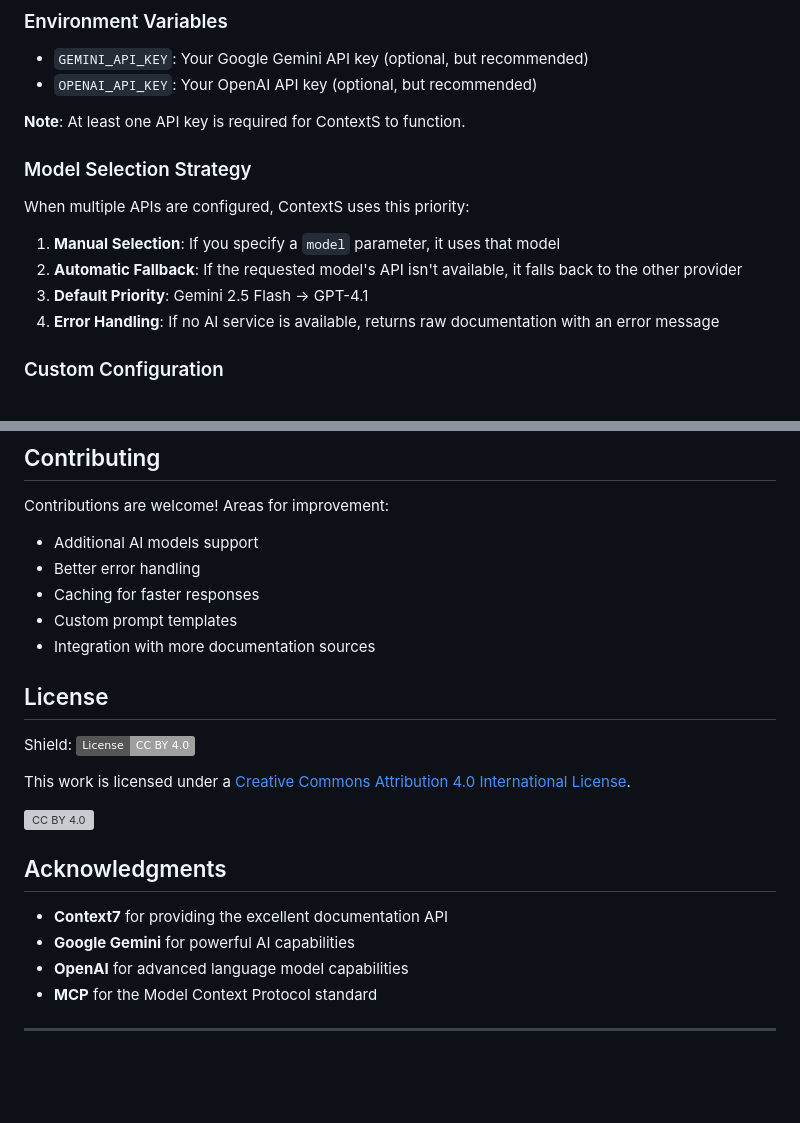
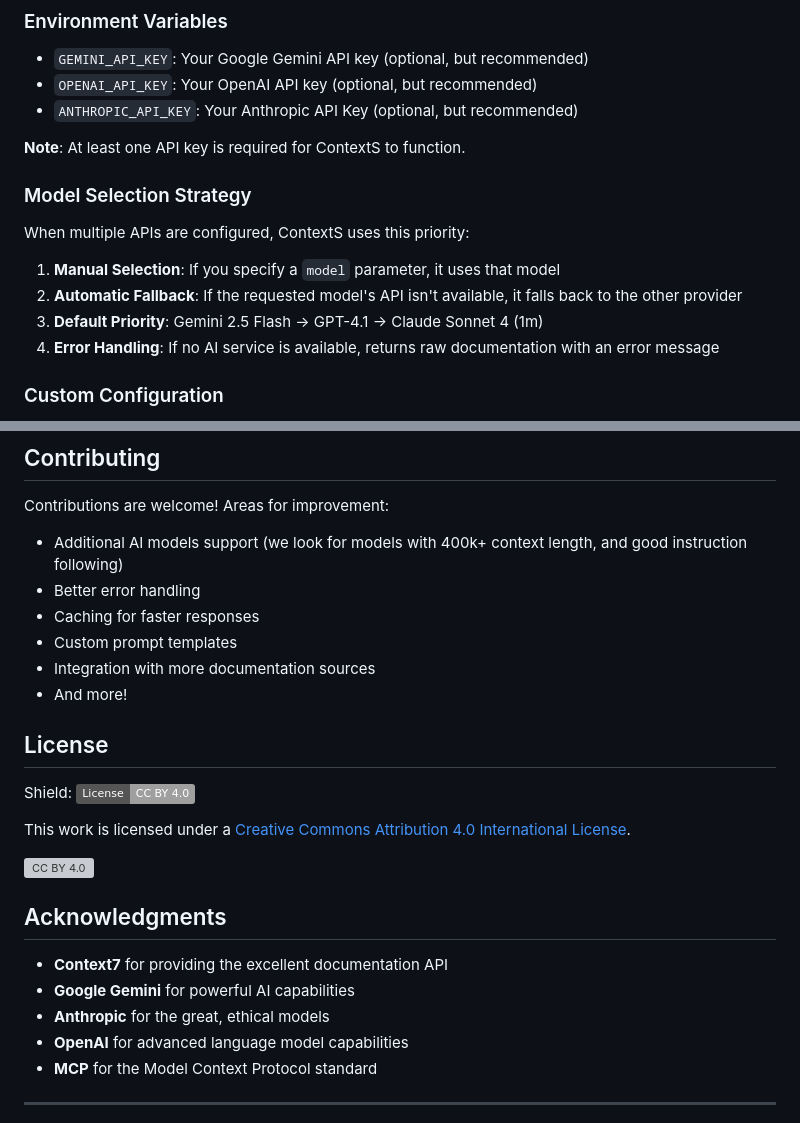
Before and after one commit to ProCreations-Official/contextS, a Markdown page: README.md, 2 parts joined by grey strips. GitHub-like rendering; badges without logos; blank space fills up the shorter version; grey boxes are pictures that could not be loaded.

```diff
--- a/README.md
+++ b/README.md
@@ -289,6 +289,8 @@ get_smart_docs(
 
 - `GEMINI_API_KEY`: Your Google Gemini API key (optional, but recommended)
 - `OPENAI_API_KEY`: Your OpenAI API key (optional, but recommended)
+- `ANTHROPIC_API_KEY`: Your Anthropic API Key (optional, but recommended)
+
 
 **Note**: At least one API key is required for ContextS to function.
 
@@ -298,7 +300,7 @@ When multiple APIs are configured, ContextS uses this priority:
 
 1. **Manual Selection**: If you specify a `model` parameter, it uses that model
 2. **Automatic Fallback**: If the requested model's API isn't available, it falls back to the other provider
-3. **Default Priority**: Gemini 2.5 Flash → GPT-4.1
+3. **Default Priority**: Gemini 2.5 Flash → GPT-4.1 → Claude Sonnet 4 (1m)
 4. **Error Handling**: If no AI service is available, returns raw documentation with an error message
 
 ### Custom Configuration
@@ -379,11 +381,12 @@ logging.basicConfig(level=logging.DEBUG)
 
 Contributions are welcome! Areas for improvement:
 
-- Additional AI models support
+- Additional AI models support (we look for models with 400k+ context length, and good instruction following)
 - Better error handling
 - Caching for faster responses
 - Custom prompt templates
 - Integration with more documentation sources
+- And more!
 
 ## License
 
@@ -402,6 +405,7 @@ This work is licensed under a
 
 - **Context7** for providing the excellent documentation API
 - **Google Gemini** for powerful AI capabilities
+- **Anthropic** for the great, ethical models
 - **OpenAI** for advanced language model capabilities
 - **MCP** for the Model Context Protocol standard
 
```
Also changed, not shown: other parts of README.md (+1 -1 lines).
